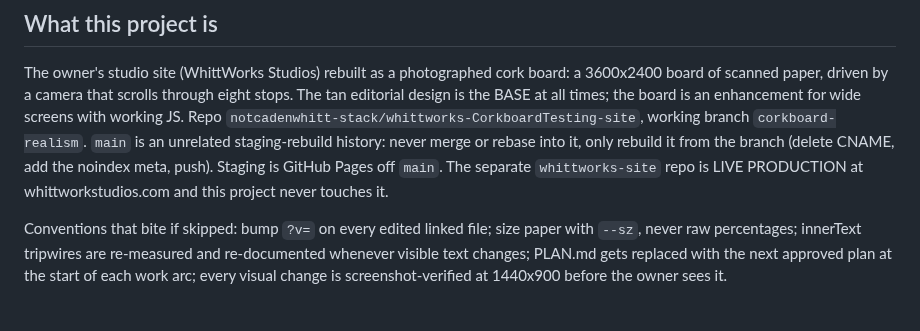
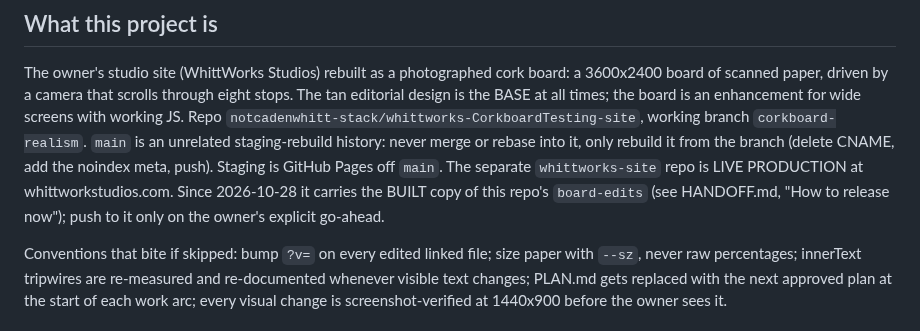
Before and after one commit to notcadenwhitt-stack/whittworks-CorkboardTesting-site, a Markdown page: AGENT-HANDOFF.md, the part around the change. GitHub-like rendering.

```diff
--- a/AGENT-HANDOFF.md
+++ b/AGENT-HANDOFF.md
@@ -26,8 +26,9 @@ board is an enhancement for wide screens with working JS. Repo
 `corkboard-realism`. `main` is an unrelated staging-rebuild history: never
 merge or rebase into it, only rebuild it from the branch (delete CNAME, add
 the noindex meta, push). Staging is GitHub Pages off `main`. The separate
-`whittworks-site` repo is LIVE PRODUCTION at whittworkstudios.com and this
-project never touches it.
+`whittworks-site` repo is LIVE PRODUCTION at whittworkstudios.com. Since
+2026-10-28 it carries the BUILT copy of this repo's `board-edits` (see HANDOFF.md,
+"How to release now"); push to it only on the owner's explicit go-ahead.
 
 Conventions that bite if skipped: bump `?v=` on every edited linked file;
 size paper with `--sz`, never raw percentages; innerText tripwires are
```
Also changed, not shown: HANDOFF.md (+25 -6 lines), PROGRESS.md (+19 -0 lines).
